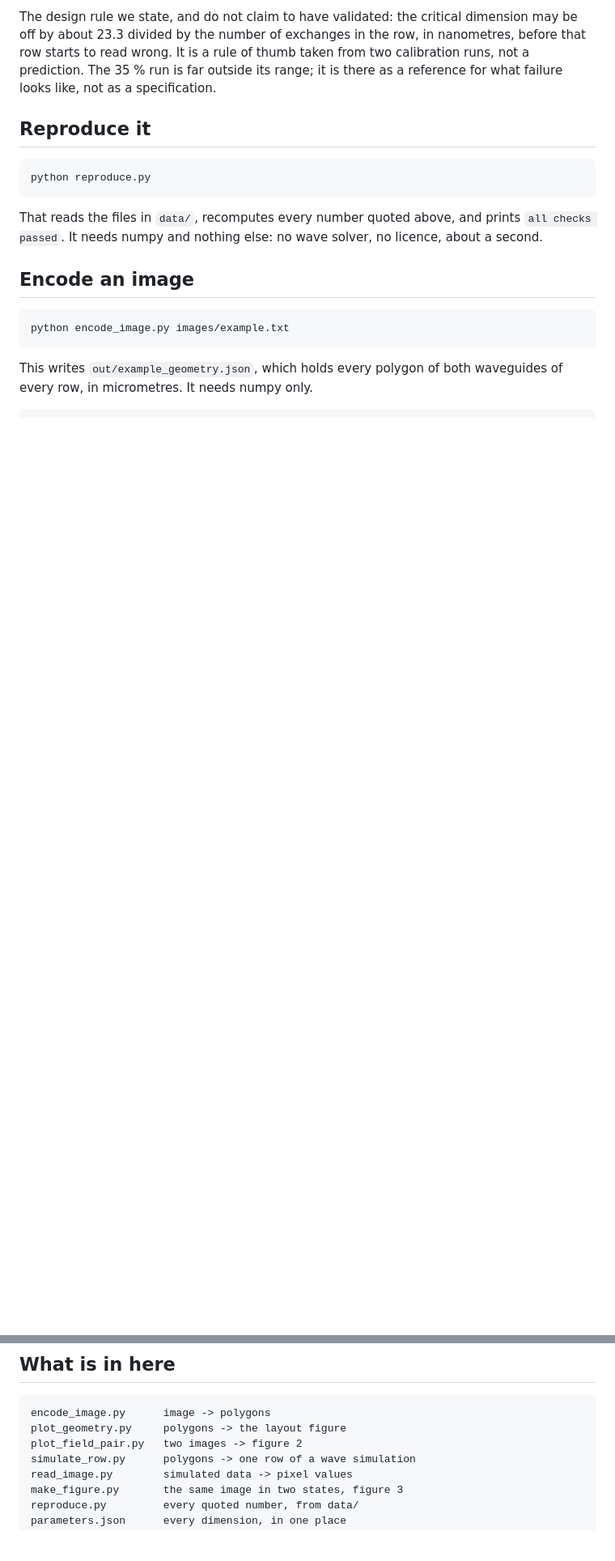
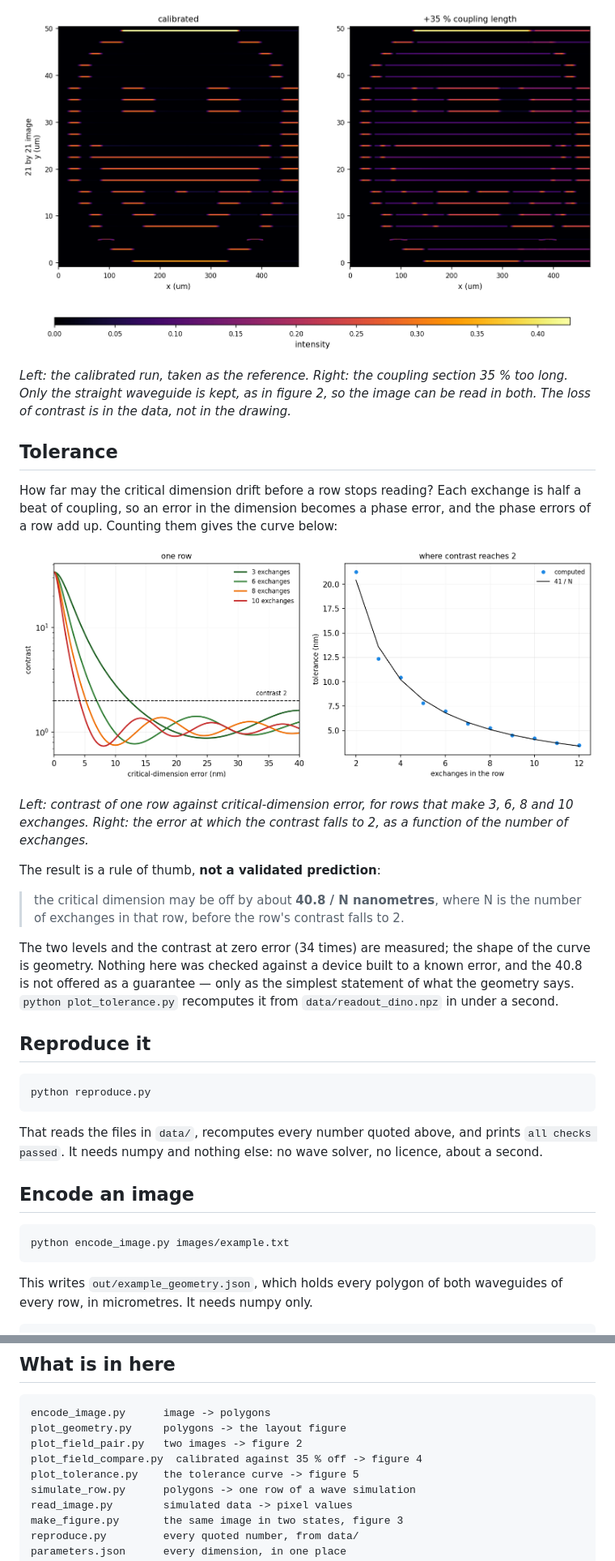
Before and after one commit to 55093693k-dot/waveguide-pixel-array, a Markdown page: README.md, 2 parts joined by grey strips. Shown at 81% size. Drawn GitHub-style; pictures changed too: figures/fig4_field_compare.png (added), figures/fig5_tolerance.png (added); blank space fills up the shorter version.

```diff
--- a/README.md
+++ b/README.md
@@ -72,10 +81,32 @@ any such processing.
 
-The design rule we state, and do not claim to have validated: the critical
-dimension may be off by about 23.3 divided by the number of exchanges in the row,
-in nanometres, before that row starts to read wrong. It is a rule of thumb taken
-from two calibration runs, not a prediction. The 35 % run is far outside its
-range; it is there as a reference for what failure looks like, not as a
-specification.
+![The same field, calibrated and 35 % off](figures/fig4_field_compare.png)
+
+*Left: the calibrated run, taken as the reference. Right: the coupling section
+35 % too long. Only the straight waveguide is kept, as in figure 2, so the image
+can be read in both. The loss of contrast is in the data, not in the drawing.*
+
+## Tolerance
+
+How far may the critical dimension drift before a row stops reading? Each
+exchange is half a beat of coupling, so an error in the dimension becomes a phase
+error, and the phase errors of a row add up. Counting them gives the curve below:
+
+![Tolerance against critical-dimension error](figures/fig5_tolerance.png)
+
+*Left: contrast of one row against critical-dimension error, for rows that make
+3, 6, 8 and 10 exchanges. Right: the error at which the contrast falls to 2, as a
+function of the number of exchanges.*
+
+The result is a rule of thumb, **not a validated prediction**:
+
+> the critical dimension may be off by about **40.8 / N nanometres**, where N is
+> the number of exchanges in that row, before the row's contrast falls to 2.
+
+The two levels and the contrast at zero error (34 times) are measured; the shape
+of the curve is geometry. Nothing here was checked against a device built to a
+known error, and the 40.8 is not offered as a guarantee — only as the simplest
+statement of what the geometry says. `python plot_tolerance.py` recomputes it
+from `data/readout_dino.npz` in under a second.
 
 ## Reproduce it
 
@@ -128,6 +161,8 @@ number. The window and the threshold are in `parameters.json`.
     encode_image.py      image -> polygons
     plot_geometry.py     polygons -> the layout figure
     plot_field_pair.py   two images -> figure 2
+    plot_field_compare.py  calibrated against 35 % off -> figure 4
+    plot_tolerance.py    the tolerance curve -> figure 5
     simulate_row.py      polygons -> one row of a wave simulation
     read_image.py        simulated data -> pixel values
     make_figure.py       the same image in two states, figure 3
```
Also changed, not shown: other parts of README.md (+23 -12 lines), figures/fig2_field.png, figures/fig3_degraded.png, 8 other files.
